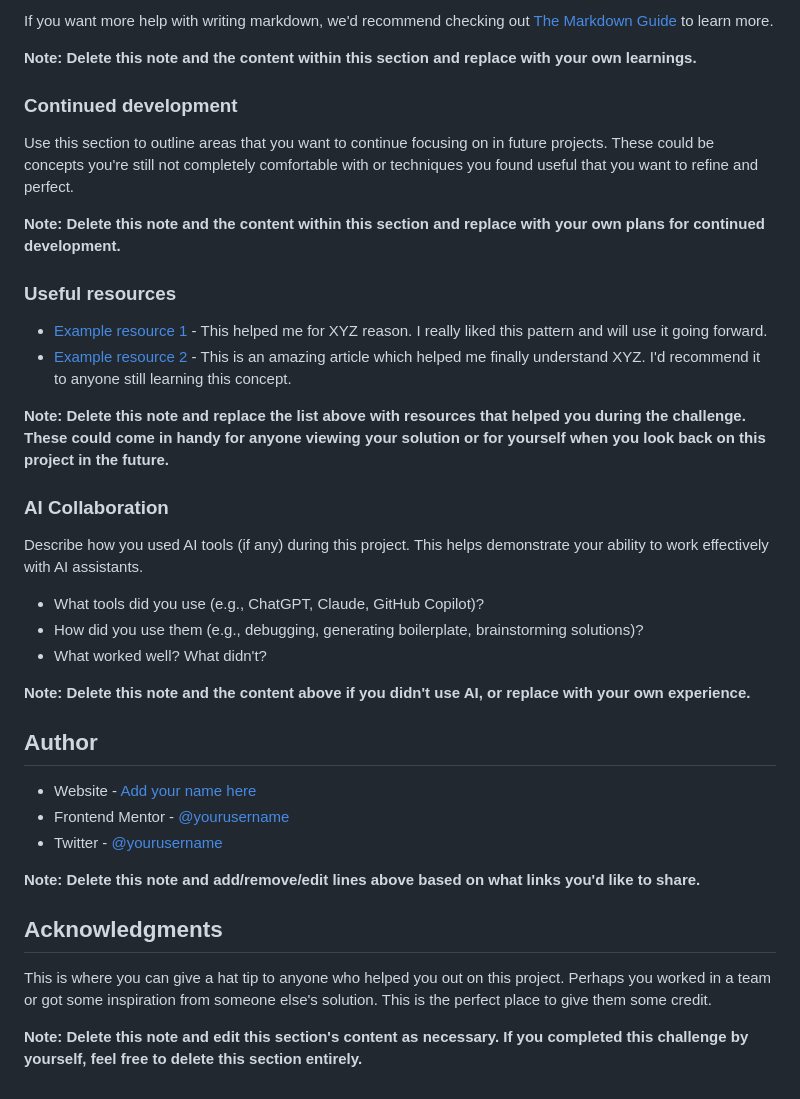
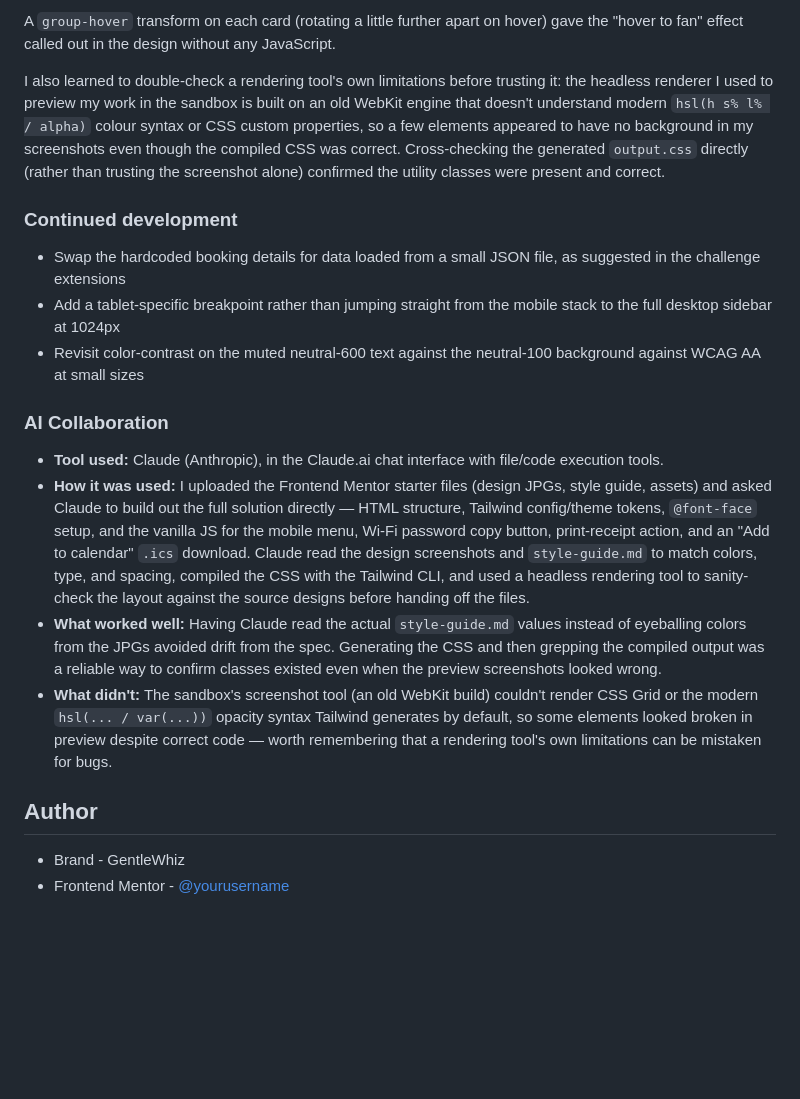
Before and after one commit to Gentlewhiz/HotelComfirmationPage, a Markdown page: README-template.md, the part around one of its changes. Rendered like a GitHub page; blank space fills up the shorter version.

````diff
--- a/README-template.md
+++ b/README-template.md
@@ -83,42 +59,23 @@ const proudOfThisFunc = () => {
 ```
 
-If you want more help with writing markdown, we'd recommend checking out [The Markdown Guide](https://www.markdownguide.org/) to learn more.
+A `group-hover` transform on each card (rotating a little further apart on hover) gave the "hover to fan" effect called out in the design without any JavaScript.
 
-**Note: Delete this note and the content within this section and replace with your own learnings.**
+I also learned to double-check a rendering tool's own limitations before trusting it: the headless renderer I used to preview my work in the sandbox is built on an old WebKit engine that doesn't understand modern `hsl(h s% l% / alpha)` colour syntax or CSS custom properties, so a few elements appeared to have no background in my screenshots even though the compiled CSS was correct. Cross-checking the generated `output.css` directly (rather than trusting the screenshot alone) confirmed the utility classes were present and correct.
 
 ### Continued development
 
-Use this section to outline areas that you want to continue focusing on in future projects. These could be concepts you're still not completely comfortable with or techniques you found useful that you want to refine and perfect.
-
-**Note: Delete this note and the content within this section and replace with your own plans for continued development.**
-
-### Useful resources
-
-- [Example resource 1](https://www.example.com) - This helped me for XYZ reason. I really liked this pattern and will use it going forward.
-- [Example resource 2](https://www.example.com) - This is an amazing article which helped me finally understand XYZ. I'd recommend it to anyone still learning this concept.
-
-**Note: Delete this note and replace the list above with resources that helped you during the challenge. These could come in handy for anyone viewing your solution or for yourself when you look back on this project in the future.**
+- Swap the hardcoded booking details for data loaded from a small JSON file, as suggested in the challenge extensions
+- Add a tablet-specific breakpoint rather than jumping straight from the mobile stack to the full desktop sidebar at 1024px
+- Revisit color-contrast on the muted neutral-600 text against the neutral-100 background against WCAG AA at small sizes
 
 ### AI Collaboration
 
-Describe how you used AI tools (if any) during this project. This helps demonstrate your ability to work effectively with AI assistants.
-
-- What tools did you use (e.g., ChatGPT, Claude, GitHub Copilot)?
-- How did you use them (e.g., debugging, generating boilerplate, brainstorming solutions)?
-- What worked well? What didn't?
-
-**Note: Delete this note and the content above if you didn't use AI, or replace with your own experience.**
+- **Tool used:** Claude (Anthropic), in the Claude.ai chat interface with file/code execution tools.
+- **How it was used:** I uploaded the Frontend Mentor starter files (design JPGs, style guide, assets) and asked Claude to build out the full solution directly — HTML structure, Tailwind config/theme tokens, `@font-face` setup, and the vanilla JS for the mobile menu, Wi-Fi password copy button, print-receipt action, and an "Add to calendar" `.ics` download. Claude read the design screenshots and `style-guide.md` to match colors, type, and spacing, compiled the CSS with the Tailwind CLI, and used a headless rendering tool to sanity-check the layout against the source designs before handing off the files.
+- **What worked well:** Having Claude read the actual `style-guide.md` values instead of eyeballing colors from the JPGs avoided drift from the spec. Generating the CSS and then grepping the compiled output was a reliable way to confirm classes existed even when the preview screenshots looked wrong.
+- **What didn't:** The sandbox's screenshot tool (an old WebKit build) couldn't render CSS Grid or the modern `hsl(... / var(...))` opacity syntax Tailwind generates by default, so some elements looked broken in preview despite correct code — worth remembering that a rendering tool's own limitations can be mistaken for bugs.
 
 ## Author
 
-- Website - [Add your name here](https://www.your-site.com)
-- Frontend Mentor - [@yourusername](https://www.frontendmentor.io/profile/yourusername)
-- Twitter - [@yourusername](https://www.twitter.com/yourusername)
-
-**Note: Delete this note and add/remove/edit lines above based on what links you'd like to share.**
-
-## Acknowledgments
-
-This is where you can give a hat tip to anyone who helped you out on this project. Perhaps you worked in a team or got some inspiration from someone else's solution. This is the perfect place to give them some credit.
-
-**Note: Delete this note and edit this section's content as necessary. If you completed this challenge by yourself, feel free to delete this section entirely.**
+- Brand - GentleWhiz
+- Frontend Mentor - [@yourusername](https://www.frontendmentor.io/profile/@Gentlewhiz)
````
Also changed, not shown: other parts of README-template.md (+16 -40 lines).
